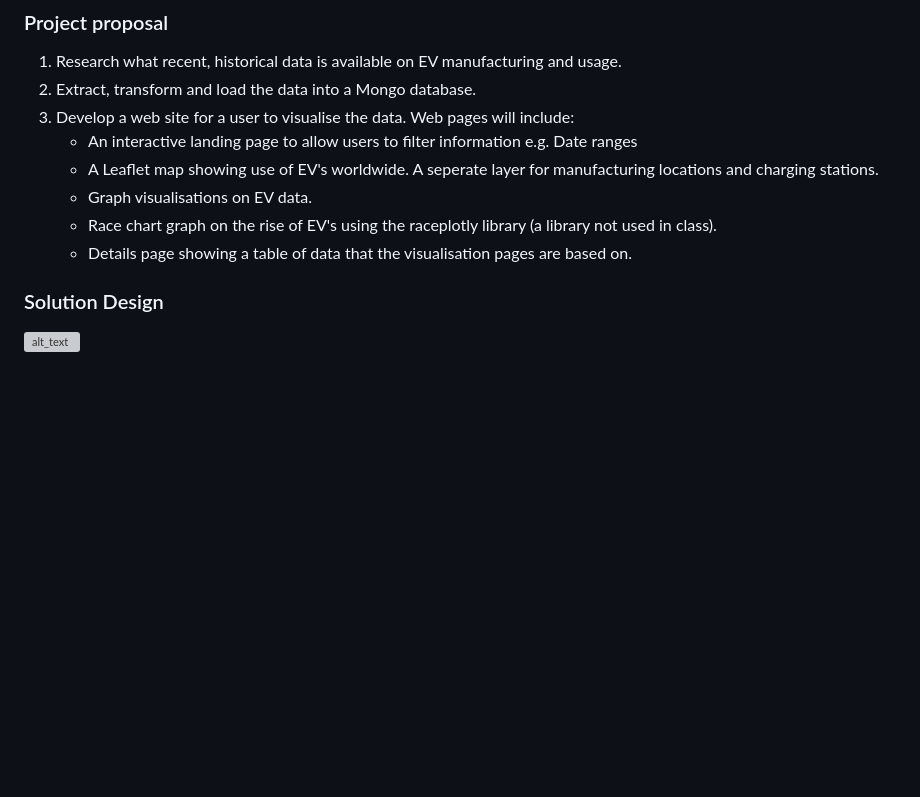
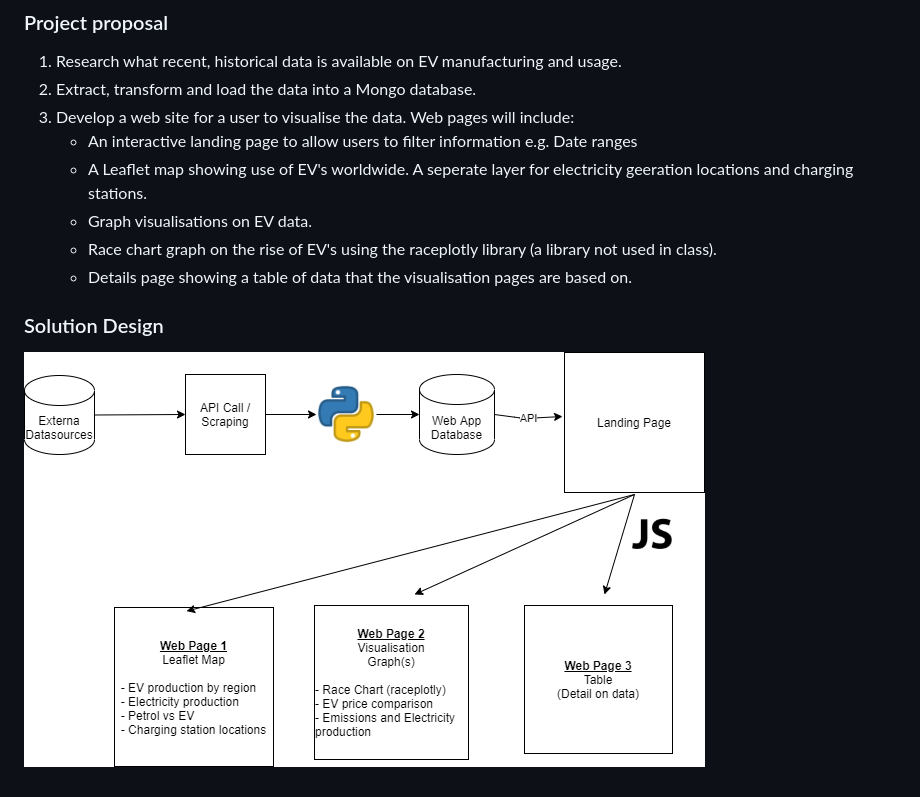
Before and after one commit to MwansaMwango/rise-of-electric-vehicles, a Markdown page: README.md, the part around the change. Drawn GitHub-style; pictures changed too: Images/solution_design.png (added); blank space fills up the shorter version; grey boxes are pictures that could not be loaded.

Commit message:
Project Proposal

```diff
--- a/README.md
+++ b/README.md
@@ -13,9 +13,9 @@ Our project will look at factors to why EV adoption is increasing.  These factor
 2. Extract, transform and load the data into a Mongo database.
 3. Develop a web site for a user to visualise the data.  Web pages will include:
    * An interactive landing page to allow users to filter information e.g. Date ranges
-   * A Leaflet map showing use of EV's worldwide.  A seperate layer for manufacturing locations and charging stations.
+   * A Leaflet map showing use of EV's worldwide.  A seperate layer for electricity geeration locations and charging stations.
    * Graph visualisations on EV data.
    * Race chart graph on the rise of EV's using the raceplotly library (a library not used in class).
    * Details page showing a table of data that the visualisation pages are based on.
 ### Solution Design
-![alt_text](Images/solution_design.jpg "Solution Design")
+![alt_text](Images/solution_design.png "Solution Design")
```
